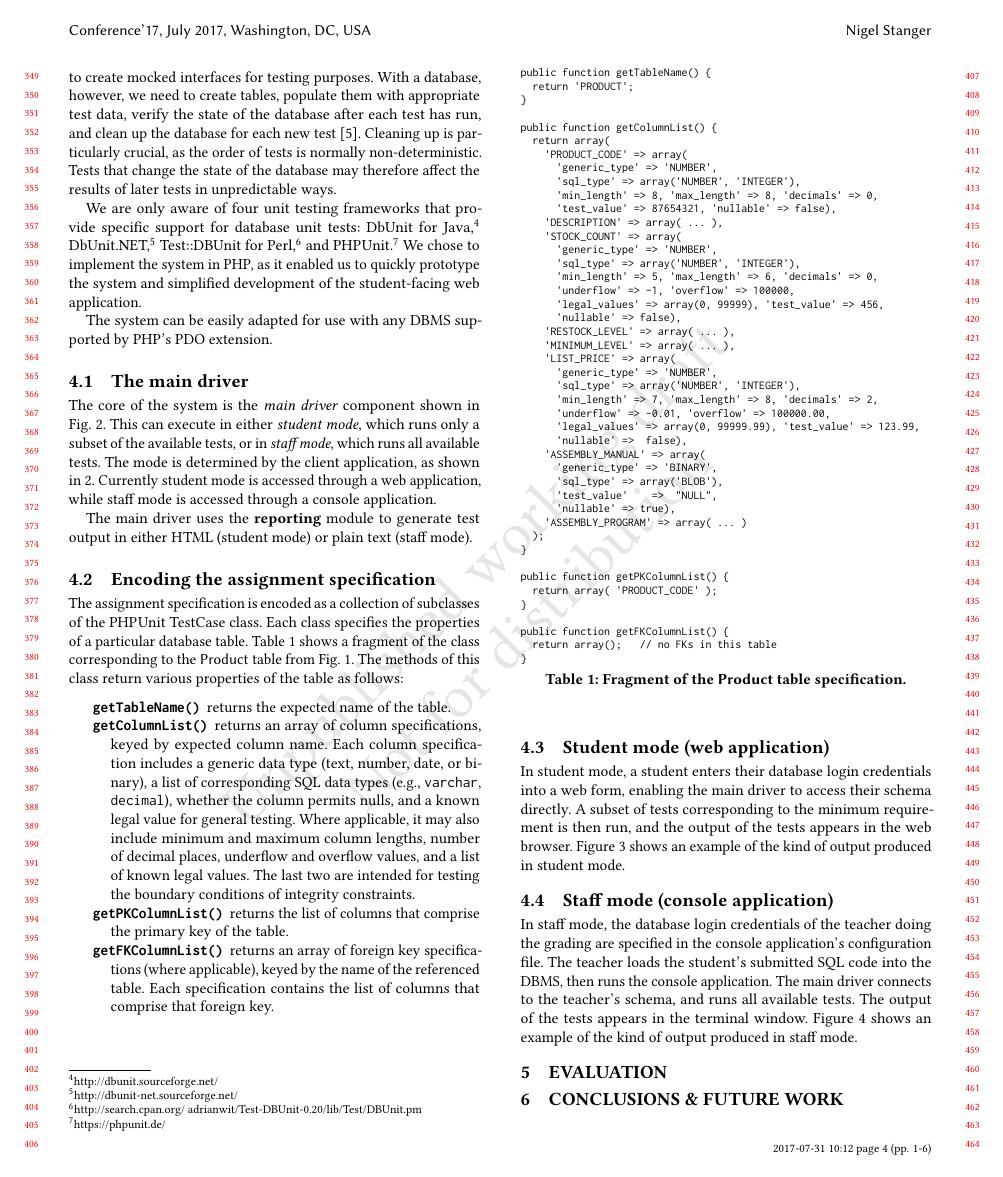
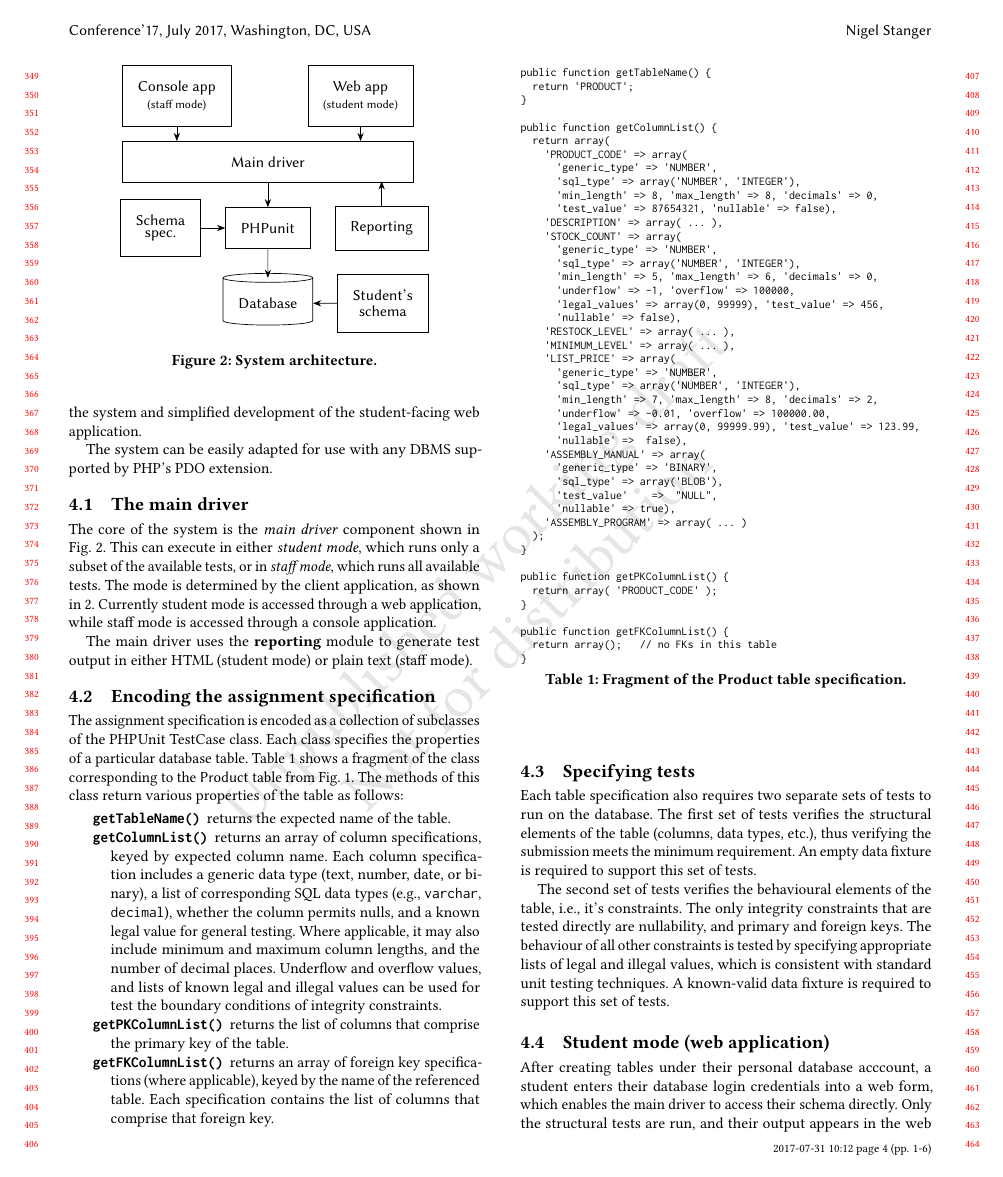
Before and after one commit to nstanger/Publications, a LaTeX paper (Koli_2017/Koli_2017_Stanger.tex): page 4 of 6. Compiled offline with pdfLaTeX.

Commit message:
• Added section on test specification. • Updated sections on different operation modes and rearranged figures. • Added more notes on evaluation and known issues. • Other minor changes.

```diff
--- a/Koli_2017/Koli_2017_Stanger.tex
+++ b/Koli_2017/Koli_2017_Stanger.tex
@@ -174,10 +174,12 @@ The assignment specification is encoded as a collection of subclasses of the PHP
 
 \begin{description}
     \item[\texttt{getTableName()}] returns the expected name of the table.
-    \item[\texttt{getColumnList()}] returns an array of column specifications, keyed by expected column name. Each column specification includes a generic data type (text, number, date, or binary), a list of corresponding SQL data types (e.g., \texttt{varchar}, \texttt{decimal}), whether the column permits nulls, and a known legal value for general testing. Where applicable, it may also include minimum and maximum column lengths, number of decimal places, underflow and overflow values, and a list of known legal values. The last two are intended for testing the boundary conditions of integrity constraints.
+    \item[\texttt{getColumnList()}] returns an array of column specifications, keyed by expected column name. Each column specification includes a generic data type (text, number, date, or binary), a list of corresponding SQL data types (e.g., \texttt{varchar}, \texttt{decimal}), whether the column permits nulls, and a known legal value for general testing. Where applicable, it may also include minimum and maximum column lengths, and the number of decimal places. Underflow and overflow values, and lists of known legal and illegal values can be used for test the boundary conditions of integrity constraints.
     \item[\texttt{getPKColumnList()}] returns the list of columns that comprise the primary key of the table.
     \item[\texttt{getFKColumnList()}] returns an array of foreign key specifications (where applicable), keyed by the name of the referenced table. Each specification contains the list of columns that comprise that foreign key.
 \end{description}
+
+% Teacher has complete control over what tests are run, so quite feasible to add custom properties beyond those already specified.
 
 \begin{table}
     \footnotesize
@@ -233,6 +235,13 @@ public function getFKColumnList() {
 \end{table}
 
 
+\subsection{Specifying tests}
+
+Each table specification also requires two separate sets of tests to run on the database. The first set of tests verifies the structural elements of the table (columns, data types, etc.), thus verifying the submission meets the minimum requirement. An empty data fixture is required to support this set of tests.
+
+The second set of tests verifies the behavioural elements of the table, i.e., it's constraints. The only integrity constraints that are tested directly are nullability, and primary and foreign keys. The behaviour of all other constraints is tested by specifying appropriate lists of legal and illegal values, which is consistent with standard unit testing techniques. A known-valid data fixture is required to support this set of tests.
+
+
 % ANSI terminal colours for Terminal.app; see https://en.wikipedia.org/wiki/ANSI_escape_code#Colors
 % grey 203, 204, 205
 % green 37 188 36
@@ -246,7 +255,7 @@ public function getFKColumnList() {
 
 \subsection{Student mode (web application)}
 
-In student mode, a student enters their database login credentials into a web form, enabling the main driver to access their schema directly. A subset of tests corresponding to the minimum requirement is then run, and the output of the tests appears in the web browser. \Cref{fig-student-output} shows an example of the kind of output produced in student mode.
+After creating tables under their personal database acccount, a student enters their database login credentials into a web form, which enables the main driver to access their schema directly. Only the structural tests are run, and their output appears in the web browser. \Cref{fig-student-output} shows an example of the kind of output produced in student mode.
 
 \begin{figure}
     \includegraphics[width=0.95\columnwidth,keepaspectratio]{images/web_output.png}
@@ -257,7 +266,7 @@ In student mode, a student enters their database login credentials into a web fo
 
 \subsection{Staff mode (console application)}
 
-In staff mode, the database login credentials of the teacher doing the grading are specified in the console application's configuration file. The teacher loads the student's submitted SQL code into the DBMS, then runs the console application. The main driver connects to the teacher's schema, and runs all available tests. The output of the tests appears in the terminal window. \Cref{fig-staff-output} shows an example of the kind of output produced in staff mode.
+In staff mode, the database login credentials of the teacher doing the grading are specified in the console application's configuration file. The teacher loads the student's submitted SQL code into the DBMS, and then runs the console application (assuming, of course, that there are no syntax errors in the code). The main driver connects to the teacher's schema, and runs all available tests. The output of the tests appears in the terminal window. \Cref{fig-staff-output} shows an example of the kind of output produced in staff mode.
 
 \newlength{\dothskip}
 \setlength{\dothskip}{0.72cm}
```
Also changed, not shown: Koli_2017/Koli_2017_Stanger.tex (24 more changed lines).
